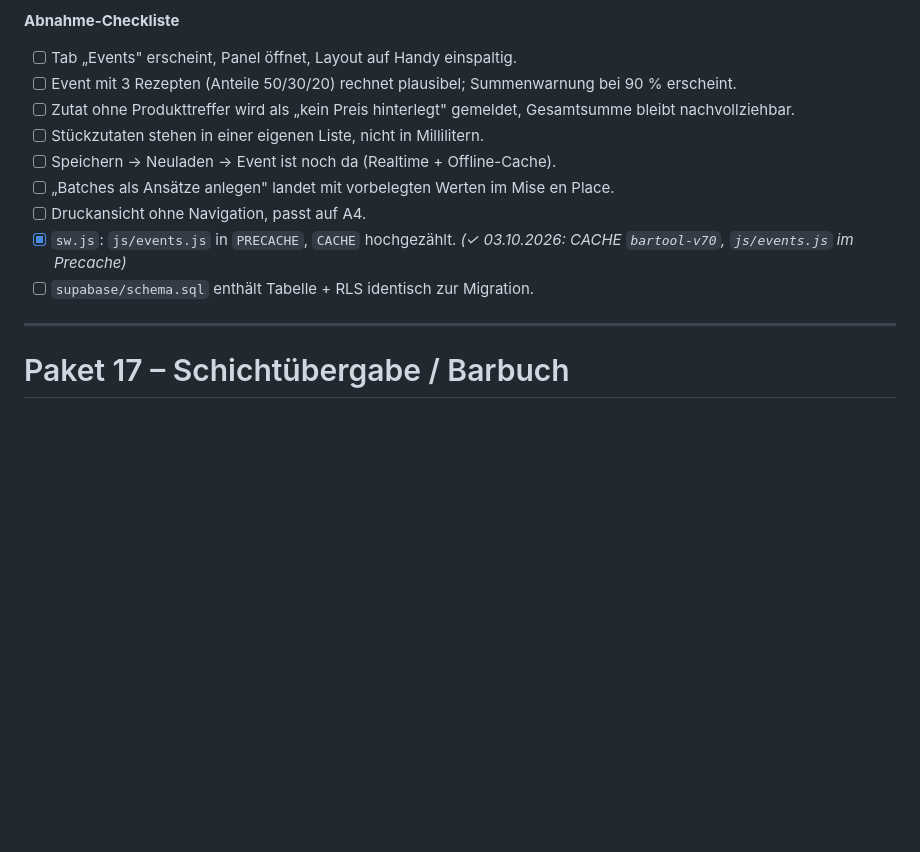
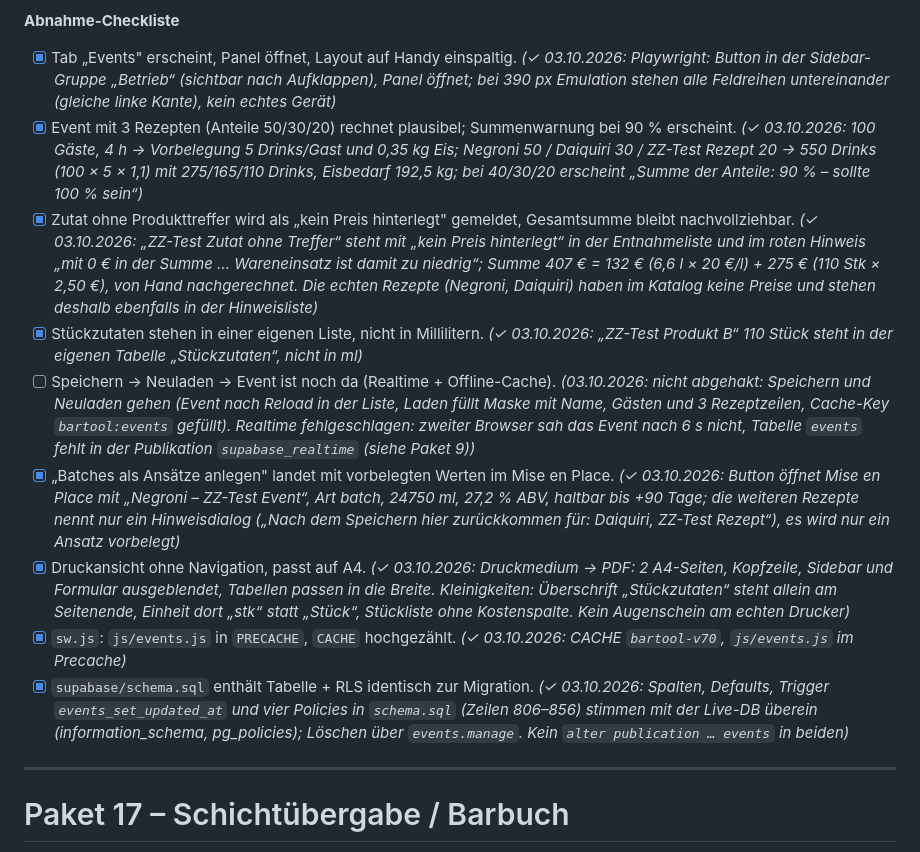
Before and after one commit to ogzhvn/Bartool, a Markdown page: docs/AUSBAUPLAN.md, the part around the change. GitHub-like rendering; blank space fills up the shorter version.

Commit message:
Ausbauplan: Abnahme Paket 16 (Events) per Playwright geprüft
Rechnung, Preislücken, Stückliste, Ansatz-Übernahme, Druck und schema.sql bestanden;
Realtime fehlgeschlagen (events nicht in supabase_realtime), Punkt offen gelassen.

Co-Authored-By: Claude Sonnet 5.5 <noreply@anthropic.com>
Claude-Session: https://claude.ai/code/session_019K4BV8H3i35fiftKnV93QD

```diff
--- a/docs/AUSBAUPLAN.md
+++ b/docs/AUSBAUPLAN.md
@@ -864,15 +864,15 @@ lesen/anlegen/ändern für jeden eingeloggten Nutzer, löschen nur Admin. Plus
 9. Gespeicherte Events als Liste (kommende zuerst), Klick lädt zurück in die Maske.
 
 **Abnahme-Checkliste**
-- [ ] Tab „Events" erscheint, Panel öffnet, Layout auf Handy einspaltig.
-- [ ] Event mit 3 Rezepten (Anteile 50/30/20) rechnet plausibel; Summenwarnung bei 90 % erscheint.
-- [ ] Zutat ohne Produkttreffer wird als „kein Preis hinterlegt" gemeldet, Gesamtsumme bleibt nachvollziehbar.
-- [ ] Stückzutaten stehen in einer eigenen Liste, nicht in Millilitern.
-- [ ] Speichern → Neuladen → Event ist noch da (Realtime + Offline-Cache).
-- [ ] „Batches als Ansätze anlegen" landet mit vorbelegten Werten im Mise en Place.
-- [ ] Druckansicht ohne Navigation, passt auf A4.
+- [x] Tab „Events" erscheint, Panel öffnet, Layout auf Handy einspaltig. _(✓ 03.10.2026: Playwright: Button in der Sidebar-Gruppe „Betrieb“ (sichtbar nach Aufklappen), Panel öffnet; bei 390 px Emulation stehen alle Feldreihen untereinander (gleiche linke Kante), kein echtes Gerät)_
+- [x] Event mit 3 Rezepten (Anteile 50/30/20) rechnet plausibel; Summenwarnung bei 90 % erscheint. _(✓ 03.10.2026: 100 Gäste, 4 h → Vorbelegung 5 Drinks/Gast und 0,35 kg Eis; Negroni 50 / Daiquiri 30 / ZZ-Test Rezept 20 → 550 Drinks (100 × 5 × 1,1) mit 275/165/110 Drinks, Eisbedarf 192,5 kg; bei 40/30/20 erscheint „Summe der Anteile: 90 % – sollte 100 % sein“)_
+- [x] Zutat ohne Produkttreffer wird als „kein Preis hinterlegt" gemeldet, Gesamtsumme bleibt nachvollziehbar. _(✓ 03.10.2026: „ZZ-Test Zutat ohne Treffer“ steht mit „kein Preis hinterlegt“ in der Entnahmeliste und im roten Hinweis „mit 0 € in der Summe … Wareneinsatz ist damit zu niedrig“; Summe 407 € = 132 € (6,6 l × 20 €/l) + 275 € (110 Stk × 2,50 €), von Hand nachgerechnet. Die echten Rezepte (Negroni, Daiquiri) haben im Katalog keine Preise und stehen deshalb ebenfalls in der Hinweisliste)_
+- [x] Stückzutaten stehen in einer eigenen Liste, nicht in Millilitern. _(✓ 03.10.2026: „ZZ-Test Produkt B“ 110 Stück steht in der eigenen Tabelle „Stückzutaten“, nicht in ml)_
+- [ ] Speichern → Neuladen → Event ist noch da (Realtime + Offline-Cache). _(03.10.2026: nicht abgehakt: Speichern und Neuladen gehen (Event nach Reload in der Liste, Laden füllt Maske mit Name, Gästen und 3 Rezeptzeilen, Cache-Key `bartool:events` gefüllt). Realtime fehlgeschlagen: zweiter Browser sah das Event nach 6 s nicht, Tabelle `events` fehlt in der Publikation `supabase_realtime` (siehe Paket 9))_
+- [x] „Batches als Ansätze anlegen" landet mit vorbelegten Werten im Mise en Place. _(✓ 03.10.2026: Button öffnet Mise en Place mit „Negroni – ZZ-Test Event“, Art batch, 24750 ml, 27,2 % ABV, haltbar bis +90 Tage; die weiteren Rezepte nennt nur ein Hinweisdialog („Nach dem Speichern hier zurückkommen für: Daiquiri, ZZ-Test Rezept“), es wird nur ein Ansatz vorbelegt)_
+- [x] Druckansicht ohne Navigation, passt auf A4. _(✓ 03.10.2026: Druckmedium → PDF: 2 A4-Seiten, Kopfzeile, Sidebar und Formular ausgeblendet, Tabellen passen in die Breite. Kleinigkeiten: Überschrift „Stückzutaten“ steht allein am Seitenende, Einheit dort „stk“ statt „Stück“, Stückliste ohne Kostenspalte. Kein Augenschein am echten Drucker)_
 - [x] `sw.js`: `js/events.js` in `PRECACHE`, `CACHE` hochgezählt. _(✓ 03.10.2026: CACHE `bartool-v70`, `js/events.js` im Precache)_
-- [ ] `supabase/schema.sql` enthält Tabelle + RLS identisch zur Migration.
+- [x] `supabase/schema.sql` enthält Tabelle + RLS identisch zur Migration. _(✓ 03.10.2026: Spalten, Defaults, Trigger `events_set_updated_at` und vier Policies in `schema.sql` (Zeilen 806–856) stimmen mit der Live-DB überein (information_schema, pg_policies); Löschen über `events.manage`. Kein `alter publication … events` in beiden)_
 
 ---
 
```
